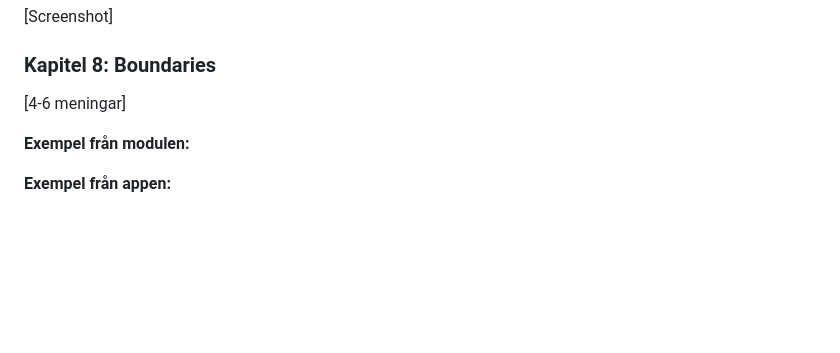
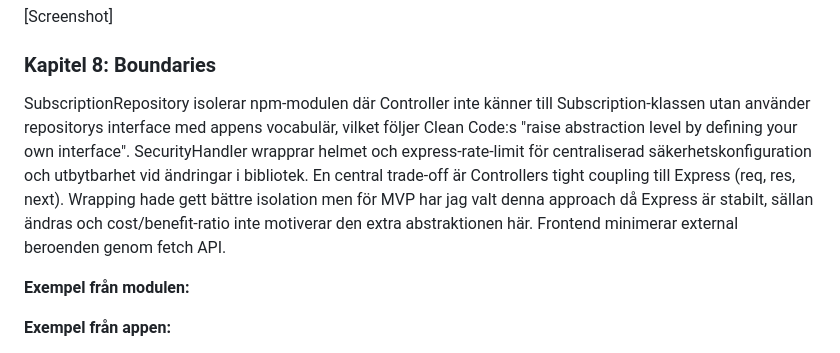
Before and after one commit to HannaRV/subscription-dashboard, a Markdown page: reflektion.md, the part around the change. Drawn GitHub-style; blank space fills up the shorter version.

Commit message:
Add reflection of chapter 8

```diff
--- a/reflektion.md
+++ b/reflektion.md
@@ -76,7 +76,7 @@ Jag använder exceptions konsekvent genom koden istället för return codes vilk
 
 
 ### Kapitel 8: Boundaries
-[4-6 meningar]
+SubscriptionRepository isolerar npm-modulen där Controller inte känner till Subscription-klassen utan använder repositorys interface med appens vocabulär, vilket följer Clean Code:s "raise abstraction level by defining your own interface". SecurityHandler wrapprar helmet och express-rate-limit för centraliserad säkerhetskonfiguration och utbytbarhet vid ändringar i bibliotek. En central trade-off är Controllers tight coupling till Express (req, res, next). Wrapping hade gett bättre isolation men för MVP har jag valt denna approach då Express är stabilt, sällan ändras och cost/benefit-ratio inte motiverar den extra abstraktionen här. Frontend minimerar external beroenden genom fetch API.
 
 **Exempel från modulen:**
 
```
